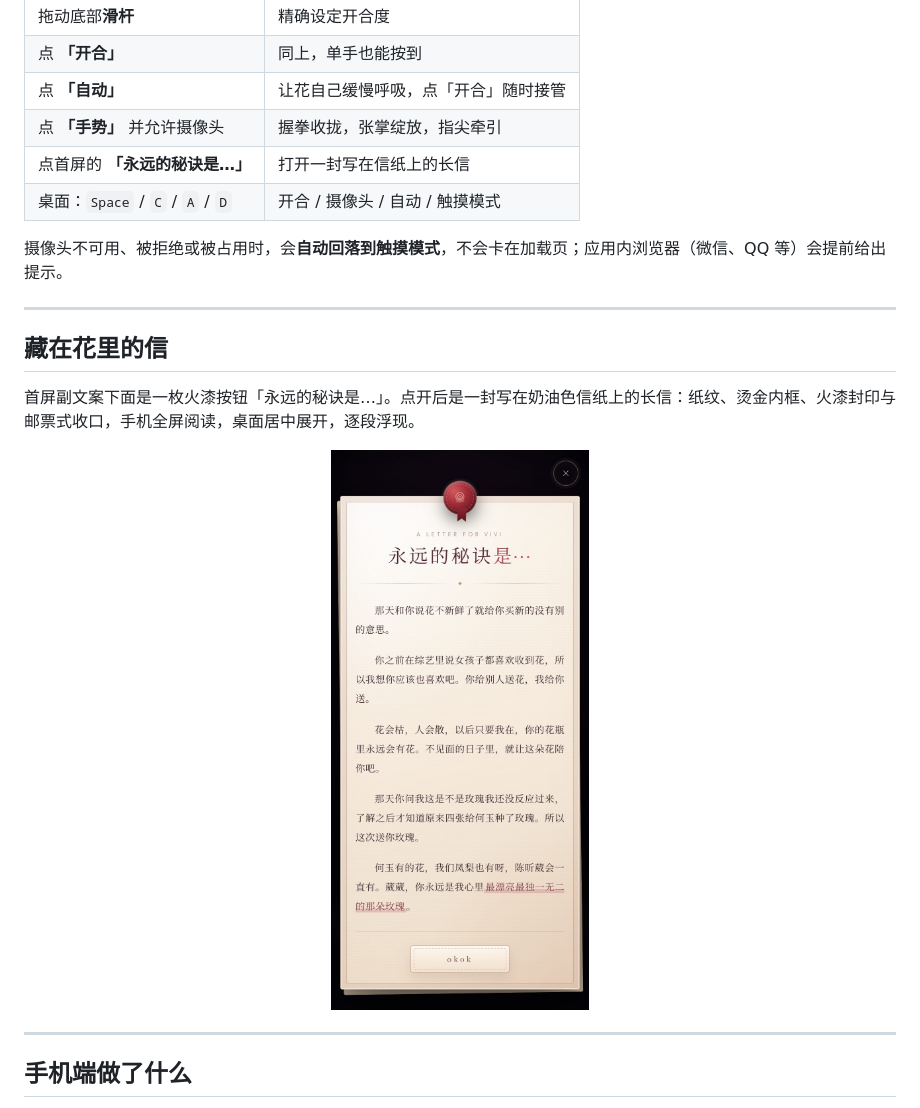
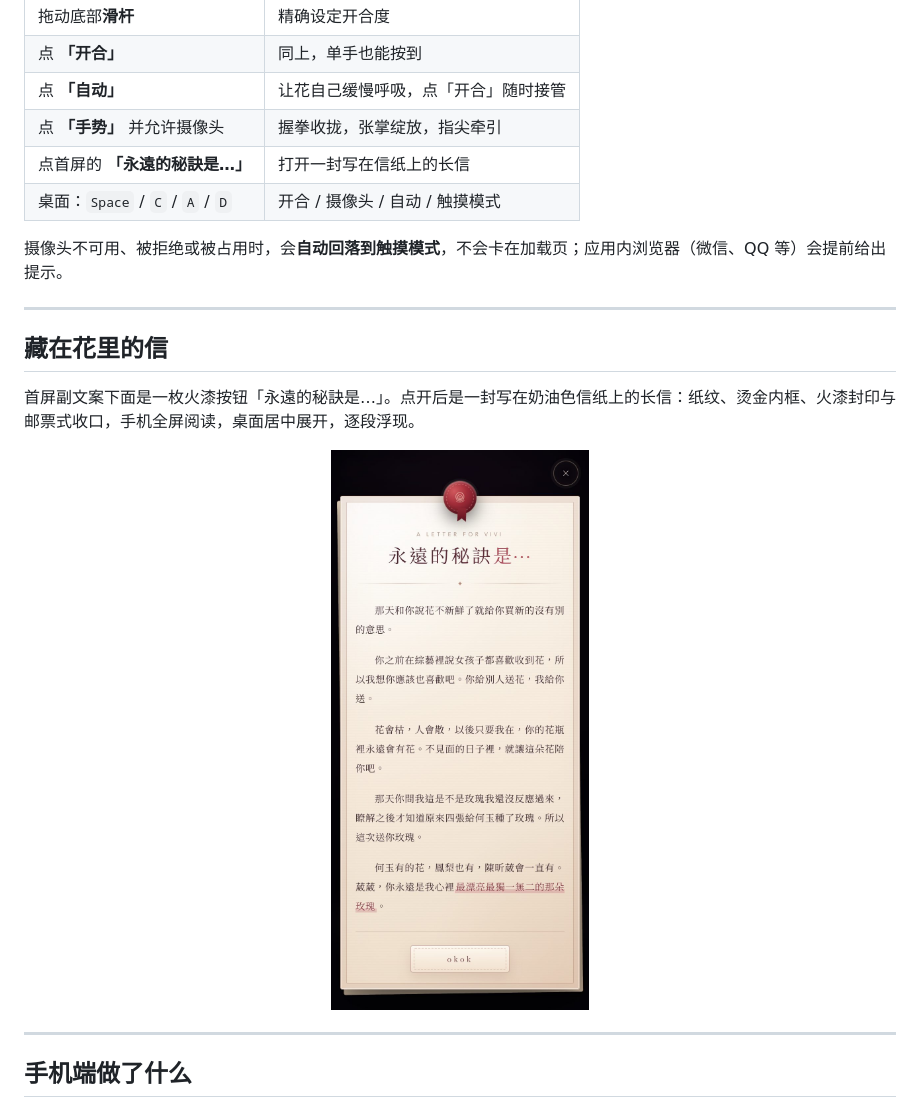
Before and after one commit to icey777756/flowerforvivi, a Markdown page: README.md, the part around one of its changes. Rendered like a GitHub page; pictures changed too: docs/preview-secret.jpg.

```diff
--- a/README.md
+++ b/README.md
@@ -26,7 +26,7 @@
 | 点 **「开合」** | 同上，单手也能按到 |
 | 点 **「自动」** | 让花自己缓慢呼吸，点「开合」随时接管 |
 | 点 **「手势」** 并允许摄像头 | 握拳收拢，张掌绽放，指尖牵引 |
-| 点首屏的 **「永远的秘诀是…」** | 打开一封写在信纸上的长信 |
+| 点首屏的 **「永遠的秘訣是…」** | 打开一封写在信纸上的长信 |
 | 桌面：`Space` / `C` / `A` / `D` | 开合 / 摄像头 / 自动 / 触摸模式 |
 
 摄像头不可用、被拒绝或被占用时，会**自动回落到触摸模式**，不会卡在加载页；应用内浏览器（微信、QQ 等）会提前给出提示。
@@ -35,7 +35,7 @@
 
 ## 藏在花里的信
 
-首屏副文案下面是一枚火漆按钮「永远的秘诀是…」。点开后是一封写在奶油色信纸上的长信：纸纹、烫金内框、火漆封印与邮票式收口，手机全屏阅读，桌面居中展开，逐段浮现。
+首屏副文案下面是一枚火漆按钮「永遠的秘訣是…」。点开后是一封写在奶油色信纸上的长信：纸纹、烫金内框、火漆封印与邮票式收口，手机全屏阅读，桌面居中展开，逐段浮现。
 
 <p align="center">
   <img src="docs/preview-secret.jpg" width="40%" alt="写给你的信" />
```
Also changed, not shown: other parts of README.md (+2 -1 lines), THIRD_PARTY_NOTICES.md (+3 -3 lines), 修改指南.md (+1 -1 lines), docs/preview-bloom.jpg, docs/preview-desktop.jpg, docs/preview-landscape.jpg, docs/preview-mobile.jpg, 9 other files.
